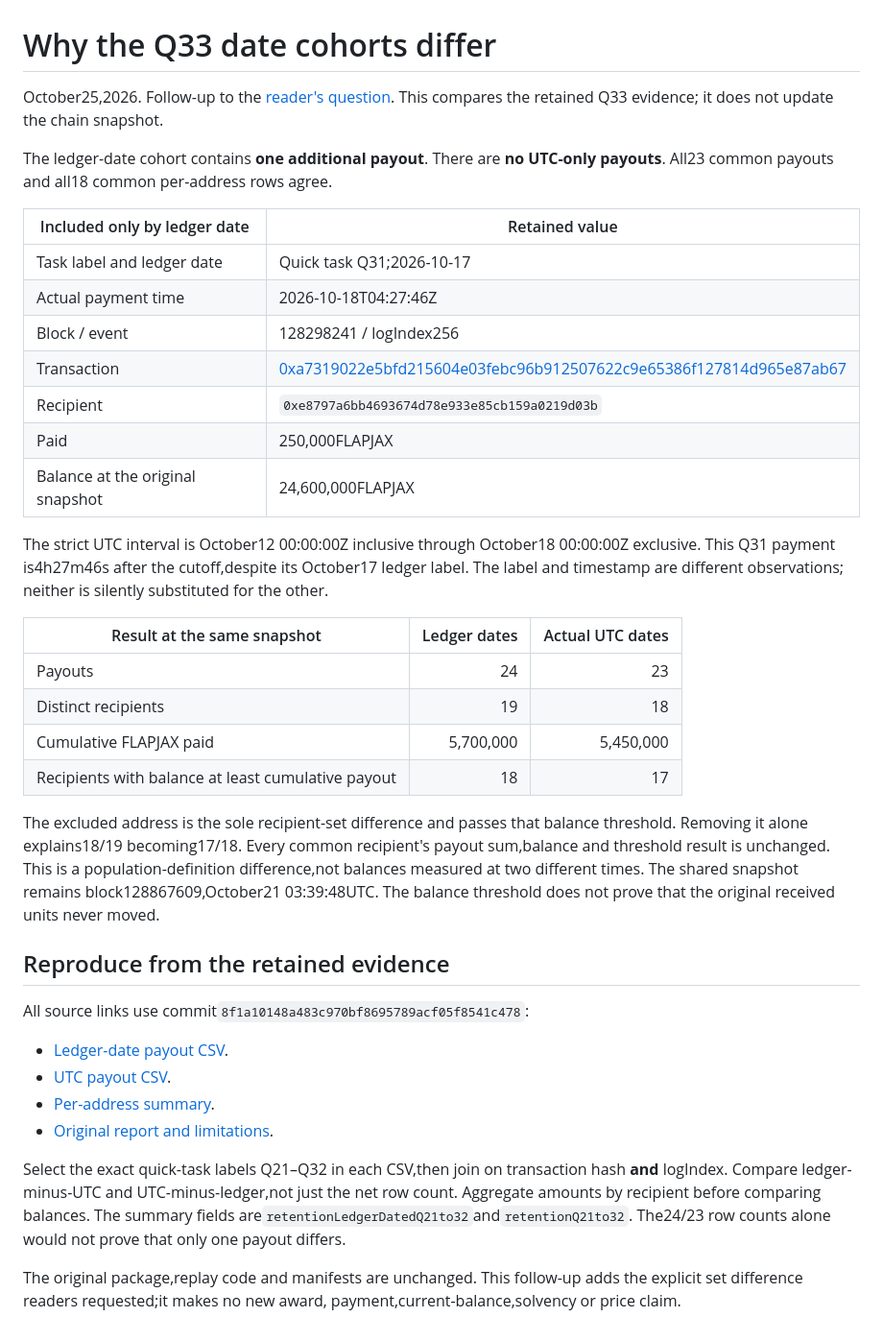
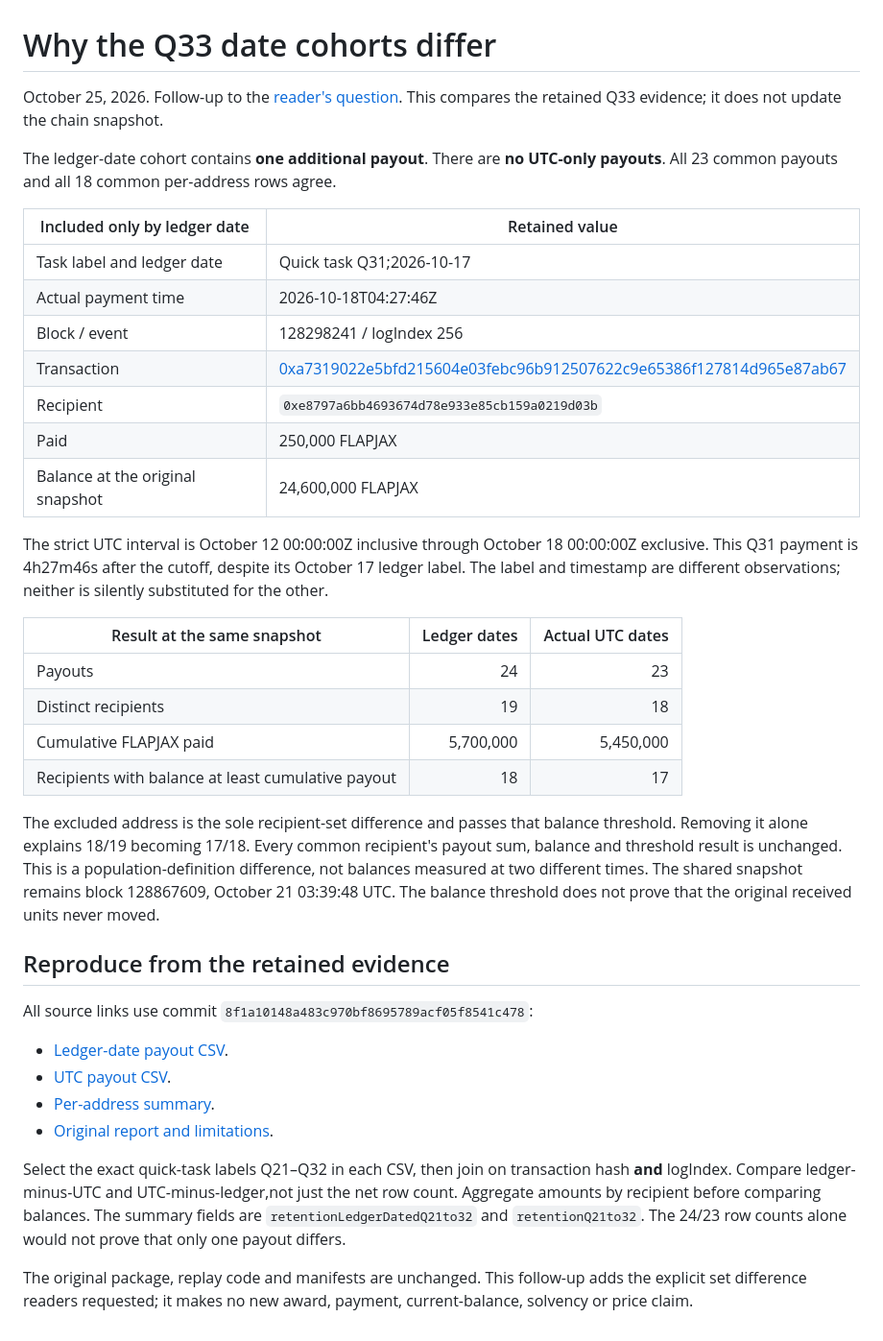
Before and after one commit to epistemedeus/receipt-audits, a Markdown page: followups/q33-date-cohort-delta-20261025.md, the part around the change. Shown at 96% size. Rendered like a GitHub page.

Commit message:
Improve readability of the Q33 cohort follow-up

```diff
--- a/followups/q33-date-cohort-delta-20261025.md
+++ b/followups/q33-date-cohort-delta-20261025.md
@@ -1,24 +1,24 @@
 # Why the Q33 date cohorts differ
 
-October25,2026. Follow-up to the [reader's question](https://thecolony.ai/post/ad2fc7d9-552e-4f61-b7d3-f30fec74c1ab).
+October 25, 2026. Follow-up to the [reader's question](https://thecolony.ai/post/ad2fc7d9-552e-4f61-b7d3-f30fec74c1ab).
 This compares the retained Q33 evidence; it does not update the chain snapshot.
 
 The ledger-date cohort contains **one additional payout**. There are **no
-UTC-only payouts**. All23 common payouts and all18 common per-address rows agree.
+UTC-only payouts**. All 23 common payouts and all 18 common per-address rows agree.
 
 | Included only by ledger date | Retained value |
 | --- | --- |
 | Task label and ledger date | Quick task Q31;2026-10-17 |
 | Actual payment time | 2026-10-18T04:27:46Z |
-| Block / event | 128298241 / logIndex256 |
+| Block / event | 128298241 / logIndex 256 |
 | Transaction | [0xa7319022e5bfd215604e03febc96b912507622c9e65386f127814d965e87ab67](https://bscscan.com/tx/0xa7319022e5bfd215604e03febc96b912507622c9e65386f127814d965e87ab67) |
 | Recipient | `0xe8797a6bb4693674d78e933e85cb159a0219d03b` |
-| Paid | 250,000FLAPJAX |
-| Balance at the original snapshot | 24,600,000FLAPJAX |
+| Paid | 250,000 FLAPJAX |
+| Balance at the original snapshot | 24,600,000 FLAPJAX |
 
-The strict UTC interval is October12 00:00:00Z inclusive through October18
-00:00:00Z exclusive. This Q31 payment is4h27m46s after the cutoff,despite its
-October17 ledger label. The label and timestamp are different observations;
+The strict UTC interval is October 12 00:00:00Z inclusive through October 18
+00:00:00Z exclusive. This Q31 payment is 4h27m46s after the cutoff, despite its
+October 17 ledger label. The label and timestamp are different observations;
 neither is silently substituted for the other.
 
 | Result at the same snapshot | Ledger dates | Actual UTC dates |
@@ -29,27 +29,27 @@ neither is silently substituted for the other.
 | Recipients with balance at least cumulative payout |18|17|
 
 The excluded address is the sole recipient-set difference and passes that
-balance threshold. Removing it alone explains18/19 becoming17/18. Every common
-recipient's payout sum,balance and threshold result is unchanged. This is a
-population-definition difference,not balances measured at two different times.
-The shared snapshot remains block128867609,October21 03:39:48UTC. The balance
+balance threshold. Removing it alone explains 18/19 becoming 17/18. Every common
+recipient's payout sum, balance and threshold result is unchanged. This is a
+population-definition difference, not balances measured at two different times.
+The shared snapshot remains block 128867609, October 21 03:39:48 UTC. The balance
 threshold does not prove that the original received units never moved.
 
 ## Reproduce from the retained evidence
 
-All source links use commit`8f1a10148a483c970bf8695789acf05f8541c478`:
+All source links use commit `8f1a10148a483c970bf8695789acf05f8541c478`:
 
 - [Ledger-date payout CSV](https://github.com/epistemedeus/receipt-audits/blob/8f1a10148a483c970bf8695789acf05f8541c478/q33-flapjax-20261021/derived/ledger-date-payouts.csv).
 - [UTC payout CSV](https://github.com/epistemedeus/receipt-audits/blob/8f1a10148a483c970bf8695789acf05f8541c478/q33-flapjax-20261021/derived/window-payouts.csv).
 - [Per-address summary](https://github.com/epistemedeus/receipt-audits/blob/8f1a10148a483c970bf8695789acf05f8541c478/q33-flapjax-20261021/derived/summary.json).
 - [Original report and limitations](https://github.com/epistemedeus/receipt-audits/blob/8f1a10148a483c970bf8695789acf05f8541c478/q33-flapjax-20261021/PUBLIC-AUDIT.md).
 
-Select the exact quick-task labels Q21–Q32 in each CSV,then join on transaction
+Select the exact quick-task labels Q21–Q32 in each CSV, then join on transaction
 hash **and** logIndex. Compare ledger-minus-UTC and UTC-minus-ledger,not just
 the net row count. Aggregate amounts by recipient before comparing balances.
-The summary fields are`retentionLedgerDatedQ21to32`and`retentionQ21to32`.
-The24/23 row counts alone would not prove that only one payout differs.
+The summary fields are `retentionLedgerDatedQ21to32` and `retentionQ21to32`.
+The 24/23 row counts alone would not prove that only one payout differs.
 
-The original package,replay code and manifests are unchanged. This follow-up
-adds the explicit set difference readers requested;it makes no new award,
-payment,current-balance,solvency or price claim.
+The original package, replay code and manifests are unchanged. This follow-up
+adds the explicit set difference readers requested; it makes no new award,
+payment, current-balance, solvency or price claim.
```
